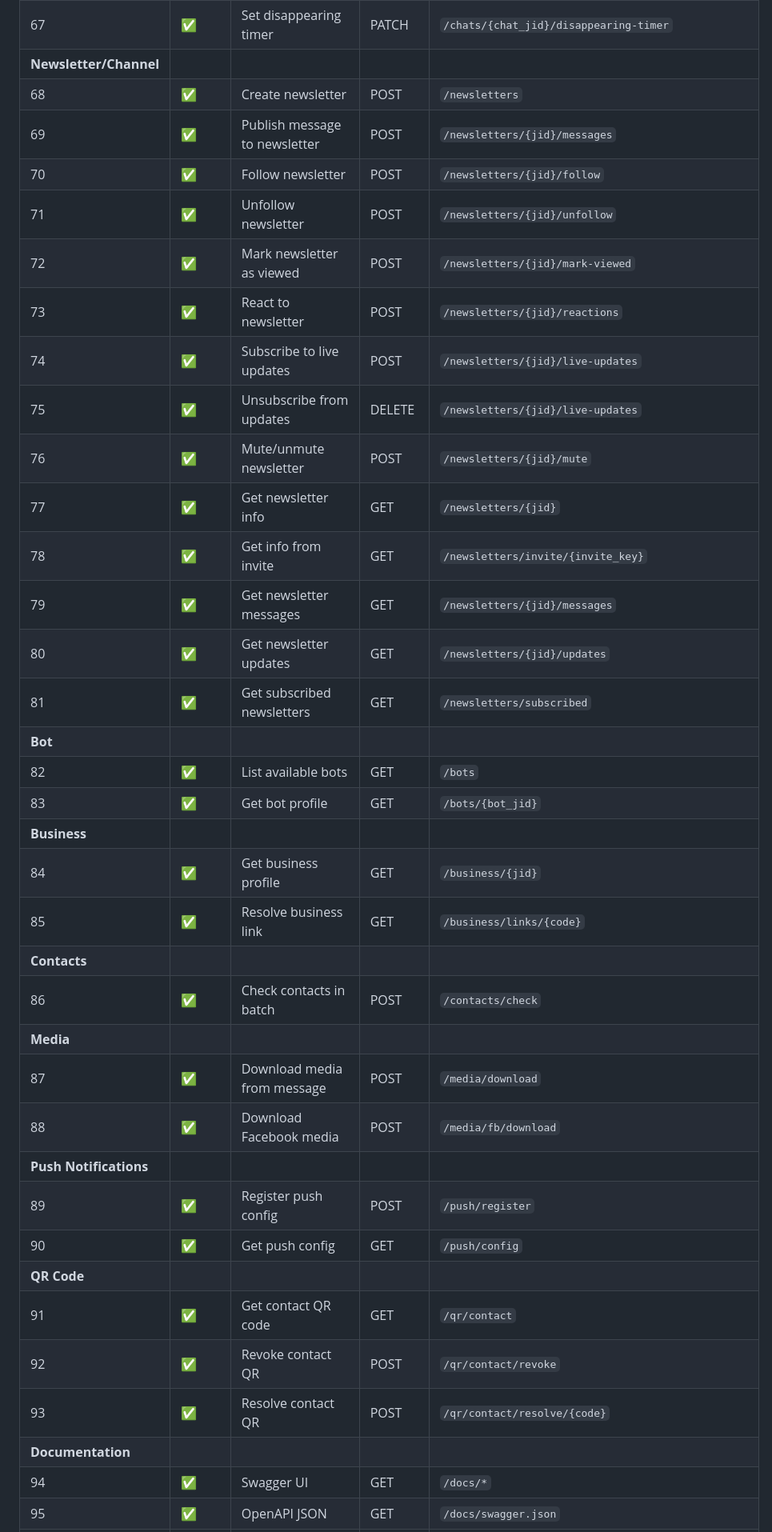
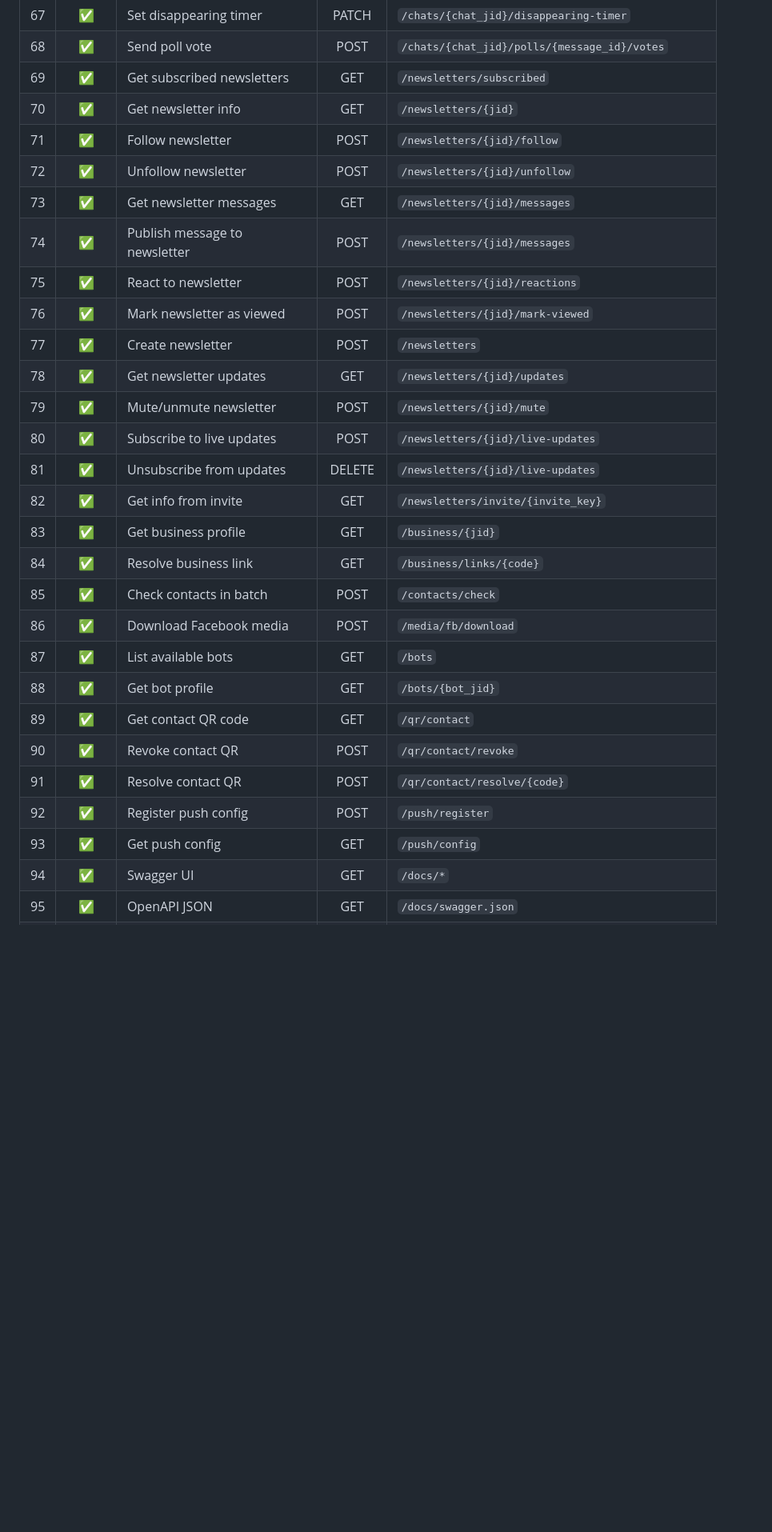
Before and after one commit to gdbrns/go-whatsapp-multi-session-rest-api, a Markdown page: README.md, the part around one of its changes. Shown at 80% size. Rendered like a GitHub page; blank space fills up the shorter version.

```diff
--- a/README.md
+++ b/README.md
@@ -345,38 +338,30 @@ Complete API reference available at: [https://bump.sh/gdbrns/doc/go-whatsapp-mul
 | 67 | ✅ | Set disappearing timer | PATCH | `/chats/{chat_jid}/disappearing-timer` |
-| **Newsletter/Channel** |
-| 68 | ✅ | Create newsletter | POST | `/newsletters` |
-| 69 | ✅ | Publish message to newsletter | POST | `/newsletters/{jid}/messages` |
-| 70 | ✅ | Follow newsletter | POST | `/newsletters/{jid}/follow` |
-| 71 | ✅ | Unfollow newsletter | POST | `/newsletters/{jid}/unfollow` |
-| 72 | ✅ | Mark newsletter as viewed | POST | `/newsletters/{jid}/mark-viewed` |
-| 73 | ✅ | React to newsletter | POST | `/newsletters/{jid}/reactions` |
-| 74 | ✅ | Subscribe to live updates | POST | `/newsletters/{jid}/live-updates` |
-| 75 | ✅ | Unsubscribe from updates | DELETE | `/newsletters/{jid}/live-updates` |
-| 76 | ✅ | Mute/unmute newsletter | POST | `/newsletters/{jid}/mute` |
-| 77 | ✅ | Get newsletter info | GET | `/newsletters/{jid}` |
-| 78 | ✅ | Get info from invite | GET | `/newsletters/invite/{invite_key}` |
-| 79 | ✅ | Get newsletter messages | GET | `/newsletters/{jid}/messages` |
-| 80 | ✅ | Get newsletter updates | GET | `/newsletters/{jid}/updates` |
-| 81 | ✅ | Get subscribed newsletters | GET | `/newsletters/subscribed` |
-| **Bot** |
-| 82 | ✅ | List available bots | GET | `/bots` |
-| 83 | ✅ | Get bot profile | GET | `/bots/{bot_jid}` |
-| **Business** |
-| 84 | ✅ | Get business profile | GET | `/business/{jid}` |
-| 85 | ✅ | Resolve business link | GET | `/business/links/{code}` |
-| **Contacts** |
-| 86 | ✅ | Check contacts in batch | POST | `/contacts/check` |
-| **Media** |
-| 87 | ✅ | Download media from message | POST | `/media/download` |
-| 88 | ✅ | Download Facebook media | POST | `/media/fb/download` |
-| **Push Notifications** |
-| 89 | ✅ | Register push config | POST | `/push/register` |
-| 90 | ✅ | Get push config | GET | `/push/config` |
-| **QR Code** |
-| 91 | ✅ | Get contact QR code | GET | `/qr/contact` |
-| 92 | ✅ | Revoke contact QR | POST | `/qr/contact/revoke` |
-| 93 | ✅ | Resolve contact QR | POST | `/qr/contact/resolve/{code}` |
-| **Documentation** |
+| 68 | ✅ | Send poll vote | POST | `/chats/{chat_jid}/polls/{message_id}/votes` |
+| 69 | ✅ | Get subscribed newsletters | GET | `/newsletters/subscribed` |
+| 70 | ✅ | Get newsletter info | GET | `/newsletters/{jid}` |
+| 71 | ✅ | Follow newsletter | POST | `/newsletters/{jid}/follow` |
+| 72 | ✅ | Unfollow newsletter | POST | `/newsletters/{jid}/unfollow` |
+| 73 | ✅ | Get newsletter messages | GET | `/newsletters/{jid}/messages` |
+| 74 | ✅ | Publish message to newsletter | POST | `/newsletters/{jid}/messages` |
+| 75 | ✅ | React to newsletter | POST | `/newsletters/{jid}/reactions` |
+| 76 | ✅ | Mark newsletter as viewed | POST | `/newsletters/{jid}/mark-viewed` |
+| 77 | ✅ | Create newsletter | POST | `/newsletters` |
+| 78 | ✅ | Get newsletter updates | GET | `/newsletters/{jid}/updates` |
+| 79 | ✅ | Mute/unmute newsletter | POST | `/newsletters/{jid}/mute` |
+| 80 | ✅ | Subscribe to live updates | POST | `/newsletters/{jid}/live-updates` |
+| 81 | ✅ | Unsubscribe from updates | DELETE | `/newsletters/{jid}/live-updates` |
+| 82 | ✅ | Get info from invite | GET | `/newsletters/invite/{invite_key}` |
+| 83 | ✅ | Get business profile | GET | `/business/{jid}` |
+| 84 | ✅ | Resolve business link | GET | `/business/links/{code}` |
+| 85 | ✅ | Check contacts in batch | POST | `/contacts/check` |
+| 86 | ✅ | Download Facebook media | POST | `/media/fb/download` |
+| 87 | ✅ | List available bots | GET | `/bots` |
+| 88 | ✅ | Get bot profile | GET | `/bots/{bot_jid}` |
+| 89 | ✅ | Get contact QR code | GET | `/qr/contact` |
+| 90 | ✅ | Revoke contact QR | POST | `/qr/contact/revoke` |
+| 91 | ✅ | Resolve contact QR | POST | `/qr/contact/resolve/{code}` |
+| 92 | ✅ | Register push config | POST | `/push/register` |
+| 93 | ✅ | Get push config | GET | `/push/config` |
 | 94 | ✅ | Swagger UI | GET | `/docs/*` |
 | 95 | ✅ | OpenAPI JSON | GET | `/docs/swagger.json` |
 | 96 | ✅ | OpenAPI YAML | GET | `/docs/swagger.yaml` |
```
Also changed, not shown: other parts of README.md (+68 -78 lines).
